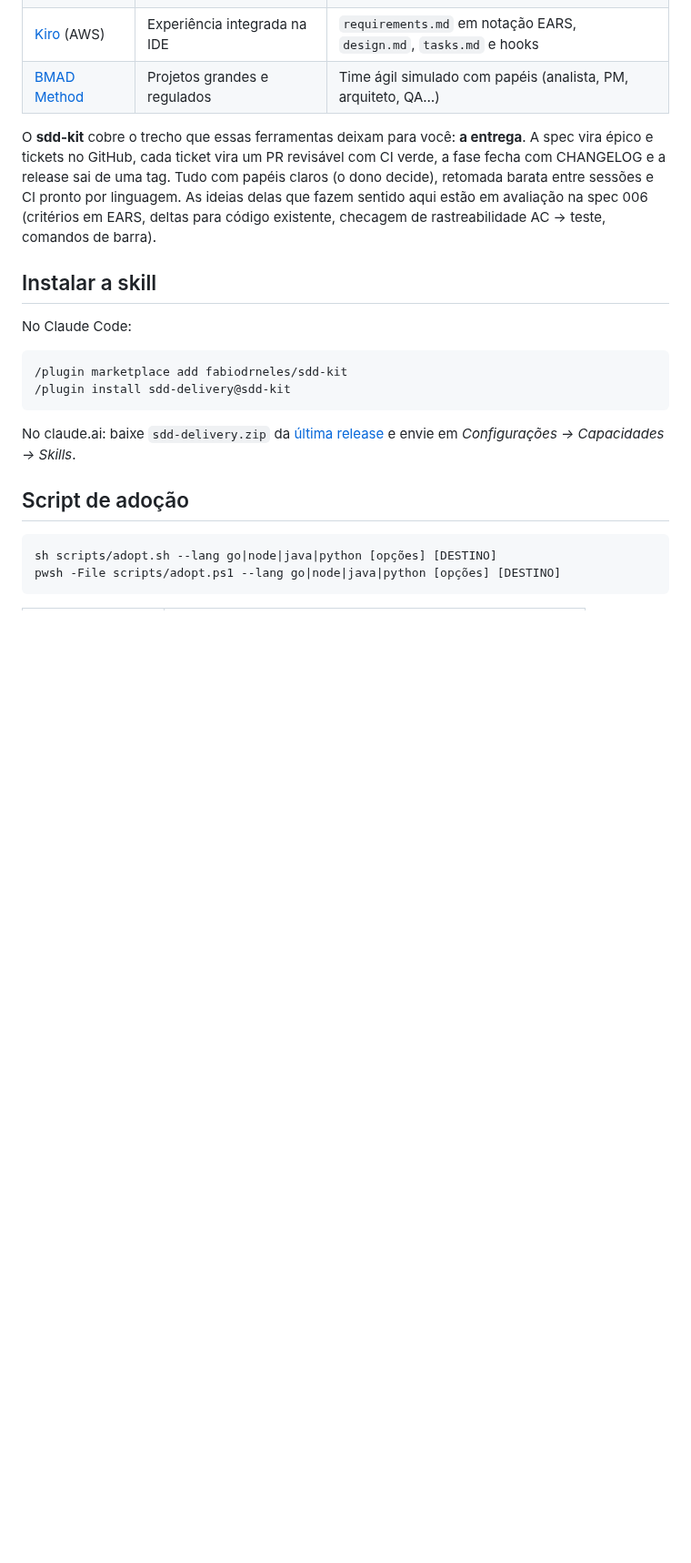
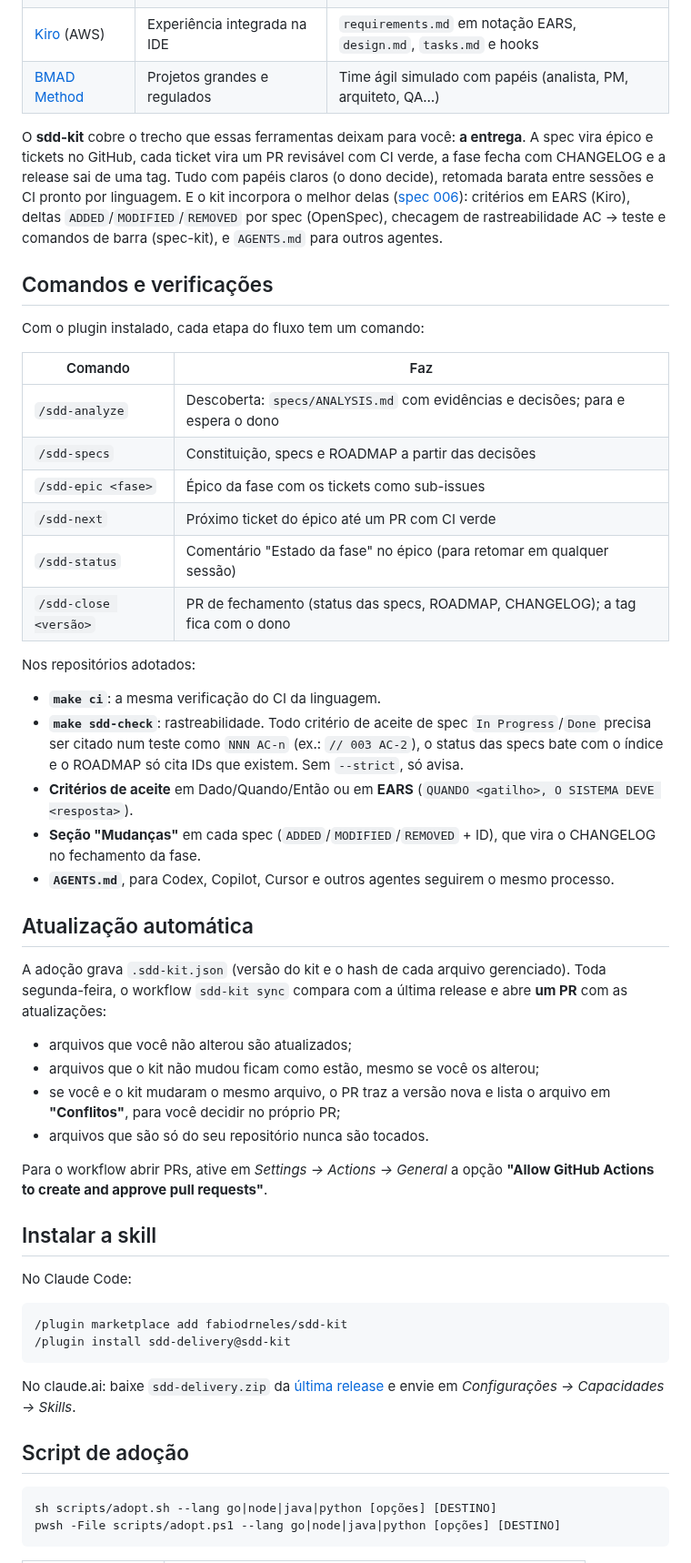
Before and after one commit to fabiodrneles/sdd-kit, a Markdown page: README.md, the part around one of its changes. Shown at 91% size. Rendered like a GitHub page; blank space fills up the shorter version.

Commit message:
docs: document Phase 2 features in the README
README (pt and en): /sdd-* commands, make sdd-check and the "NNN AC-n"
test convention, EARS criteria, the per-spec "Mudanças" section,
AGENTS.md, and the weekly sync with its conflict rules and the Actions
permission it needs. The comparison section now lists the community
ideas as implemented instead of under evaluation.

Co-Authored-By: Claude Opus 5.5 <noreply@anthropic.com>
Claude-Session: https://claude.ai/code/session_01FYD2Nh9MAHfP82jpsEWdbm

```diff
--- a/README.md
+++ b/README.md
@@ -125,7 +127,39 @@ A comunidade já tem ótimas ferramentas de SDD, e cada uma brilha num ponto:
 | [Kiro](https://github.com/kirodotdev/Kiro) (AWS) | Experiência integrada na IDE | `requirements.md` em notação EARS, `design.md`, `tasks.md` e hooks |
 | [BMAD Method](https://github.com/bmad-code-org/BMAD-METHOD) | Projetos grandes e regulados | Time ágil simulado com papéis (analista, PM, arquiteto, QA…) |
 
-O **sdd-kit** cobre o trecho que essas ferramentas deixam para você: **a entrega**. A spec vira épico e tickets no GitHub, cada ticket vira um PR revisável com CI verde, a fase fecha com CHANGELOG e a release sai de uma tag. Tudo com papéis claros (o dono decide), retomada barata entre sessões e CI pronto por linguagem. As ideias delas que fazem sentido aqui estão em avaliação na spec 006 (critérios em EARS, deltas para código existente, checagem de rastreabilidade AC → teste, comandos de barra).
+O **sdd-kit** cobre o trecho que essas ferramentas deixam para você: **a entrega**. A spec vira épico e tickets no GitHub, cada ticket vira um PR revisável com CI verde, a fase fecha com CHANGELOG e a release sai de uma tag. Tudo com papéis claros (o dono decide), retomada barata entre sessões e CI pronto por linguagem. E o kit incorpora o melhor delas ([spec 006](specs/006-community-features/spec.md)): critérios em EARS (Kiro), deltas `ADDED`/`MODIFIED`/`REMOVED` por spec (OpenSpec), checagem de rastreabilidade AC → teste e comandos de barra (spec-kit), e `AGENTS.md` para outros agentes.
+
+## Comandos e verificações
+
+Com o plugin instalado, cada etapa do fluxo tem um comando:
+
+| Comando | Faz |
+|---|---|
+| `/sdd-analyze` | Descoberta: `specs/ANALYSIS.md` com evidências e decisões; para e espera o dono |
+| `/sdd-specs` | Constituição, specs e ROADMAP a partir das decisões |
+| `/sdd-epic <fase>` | Épico da fase com os tickets como sub-issues |
+| `/sdd-next` | Próximo ticket do épico até um PR com CI verde |
+| `/sdd-status` | Comentário "Estado da fase" no épico (para retomar em qualquer sessão) |
+| `/sdd-close <versão>` | PR de fechamento (status das specs, ROADMAP, CHANGELOG); a tag fica com o dono |
+
+Nos repositórios adotados:
+
+- **`make ci`**: a mesma verificação do CI da linguagem.
+- **`make sdd-check`**: rastreabilidade. Todo critério de aceite de spec `In Progress`/`Done` precisa ser citado num teste como `NNN AC-n` (ex.: `// 003 AC-2`), o status das specs bate com o índice e o ROADMAP só cita IDs que existem. Sem `--strict`, só avisa.
+- **Critérios de aceite** em Dado/Quando/Então ou em **EARS** (`QUANDO <gatilho>, O SISTEMA DEVE <resposta>`).
+- **Seção "Mudanças"** em cada spec (`ADDED`/`MODIFIED`/`REMOVED` + ID), que vira o CHANGELOG no fechamento da fase.
+- **`AGENTS.md`**, para Codex, Copilot, Cursor e outros agentes seguirem o mesmo processo.
+
+## Atualização automática
+
+A adoção grava `.sdd-kit.json` (versão do kit e o hash de cada arquivo gerenciado). Toda segunda-feira, o workflow `sdd-kit sync` compara com a última release e abre **um PR** com as atualizações:
+
+- arquivos que você não alterou são atualizados;
+- arquivos que o kit não mudou ficam como estão, mesmo se você os alterou;
+- se você e o kit mudaram o mesmo arquivo, o PR traz a versão nova e lista o arquivo em **"Conflitos"**, para você decidir no próprio PR;
+- arquivos que são só do seu repositório nunca são tocados.
+
+Para o workflow abrir PRs, ative em *Settings → Actions → General* a opção **"Allow GitHub Actions to create and approve pull requests"**.
 
 ## Instalar a skill
 
```
Also changed, not shown: other parts of README.md (+2 -0 lines), README.en.md (+15 -1 lines).
